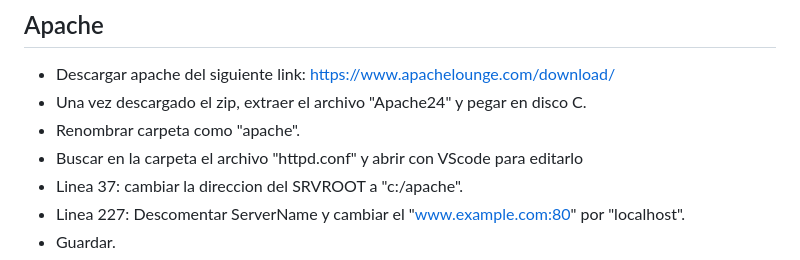
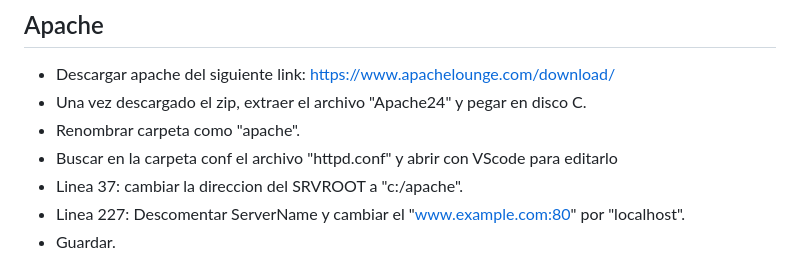
Before and after one commit to Guillermocr221/TreeSolution, a Markdown page: README.md, the part around the change. Rendered like a GitHub page.

```diff
--- a/README.md
+++ b/README.md
@@ -30,7 +30,7 @@ Este proyecto utiliza PHP8 del lado del servidor para poder conectar a una DB al
 - Descargar apache del siguiente link: https://www.apachelounge.com/download/
 - Una vez descargado el zip, extraer el archivo "Apache24" y pegar en disco C.
 - Renombrar carpeta como "apache".
-- Buscar en la carpeta el archivo "httpd.conf" y abrir con VScode para editarlo
+- Buscar en la carpeta conf el archivo "httpd.conf" y abrir con VScode para editarlo
 - Linea 37: cambiar la direccion del SRVROOT a "c:/apache".
 - Linea 227: Descomentar ServerName y cambiar el "www.example.com:80" por "localhost".
 - Guardar.
```
